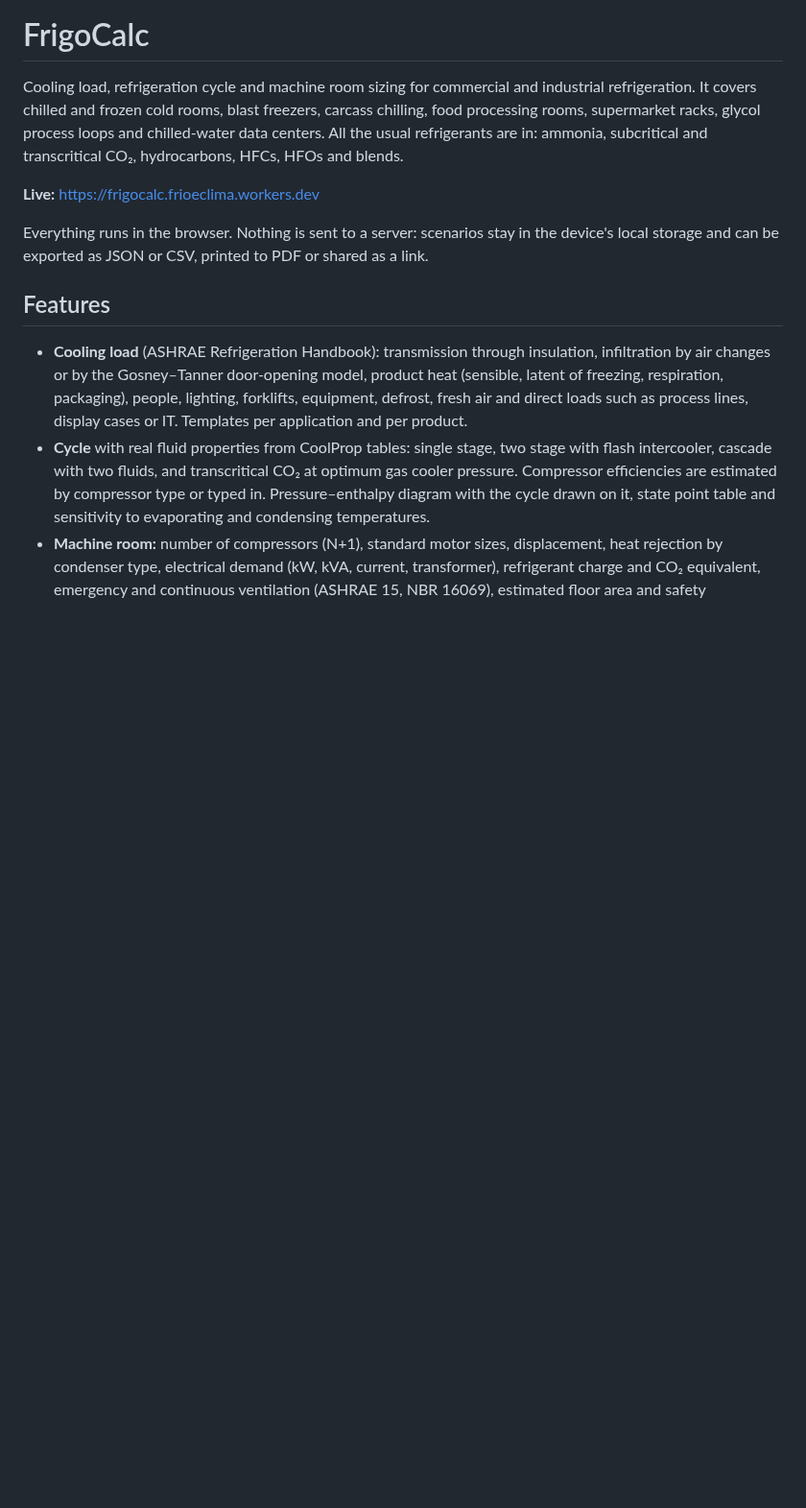
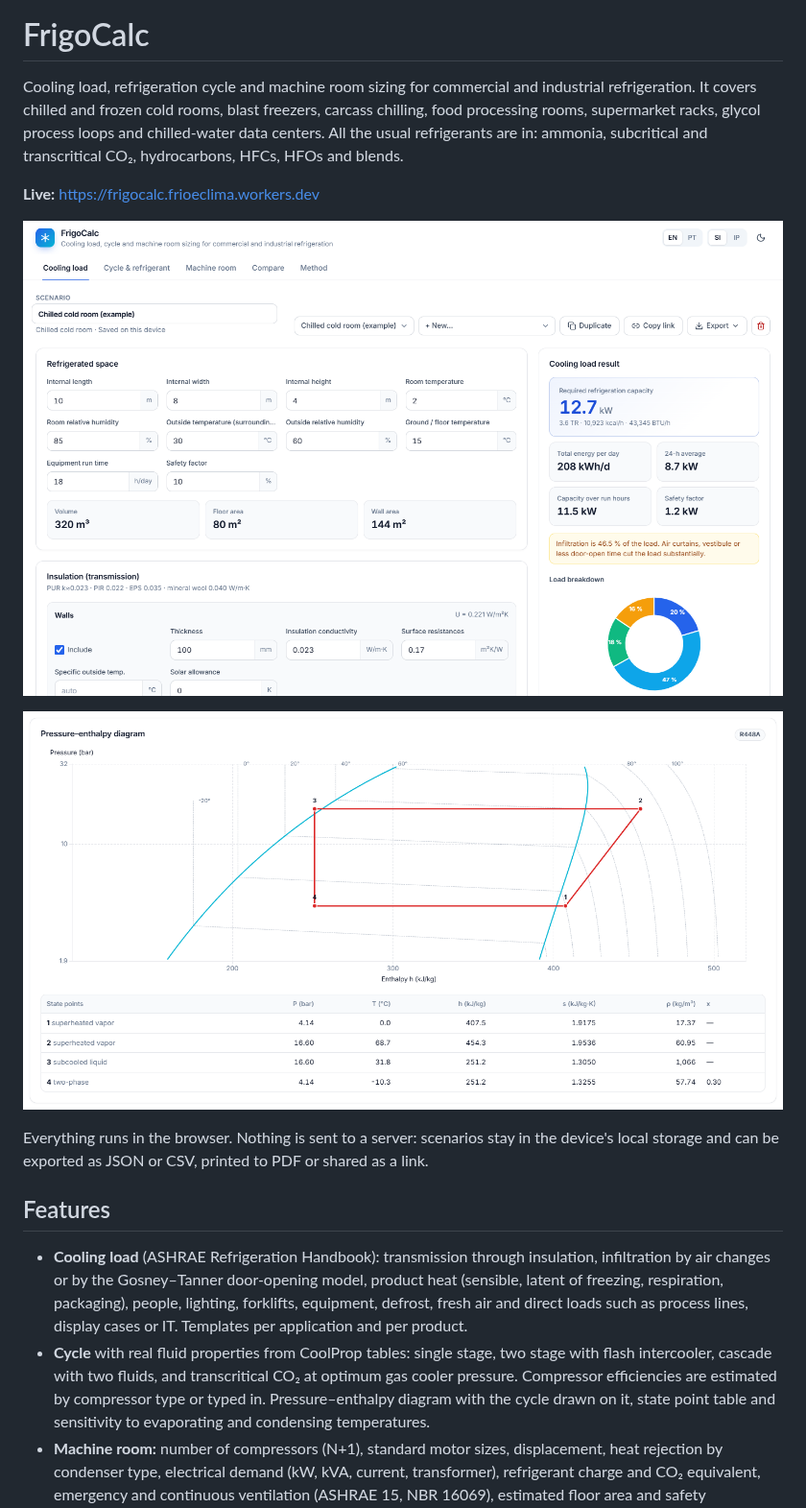
Before and after one commit to lucas-santos-f/frigocalc, a Markdown page: README.md, the part around the change. Shown at 96% size. GitHub-like rendering; pictures changed too: docs/screenshot-load.png (added), docs/screenshot-ph-diagram.png (added); blank space fills up the shorter version.

Commit message:
Add screenshots to the README, tidy the p-h axis labels

```diff
--- a/README.md
+++ b/README.md
@@ -3,6 +3,10 @@
 Cooling load, refrigeration cycle and machine room sizing for commercial and industrial refrigeration. It covers chilled and frozen cold rooms, blast freezers, carcass chilling, food processing rooms, supermarket racks, glycol process loops and chilled-water data centers. All the usual refrigerants are in: ammonia, subcritical and transcritical CO₂, hydrocarbons, HFCs, HFOs and blends.
 
 **Live:** https://frigocalc.frioeclima.workers.dev
+
+![Cooling load tab with the result panel and load breakdown](docs/screenshot-load.png)
+
+![Pressure–enthalpy diagram of an R448A cycle with its state points](docs/screenshot-ph-diagram.png)
 
 Everything runs in the browser. Nothing is sent to a server: scenarios stay in the device's local storage and can be exported as JSON or CSV, printed to PDF or shared as a link.
 
```
Also changed, not shown: 1 other file.
